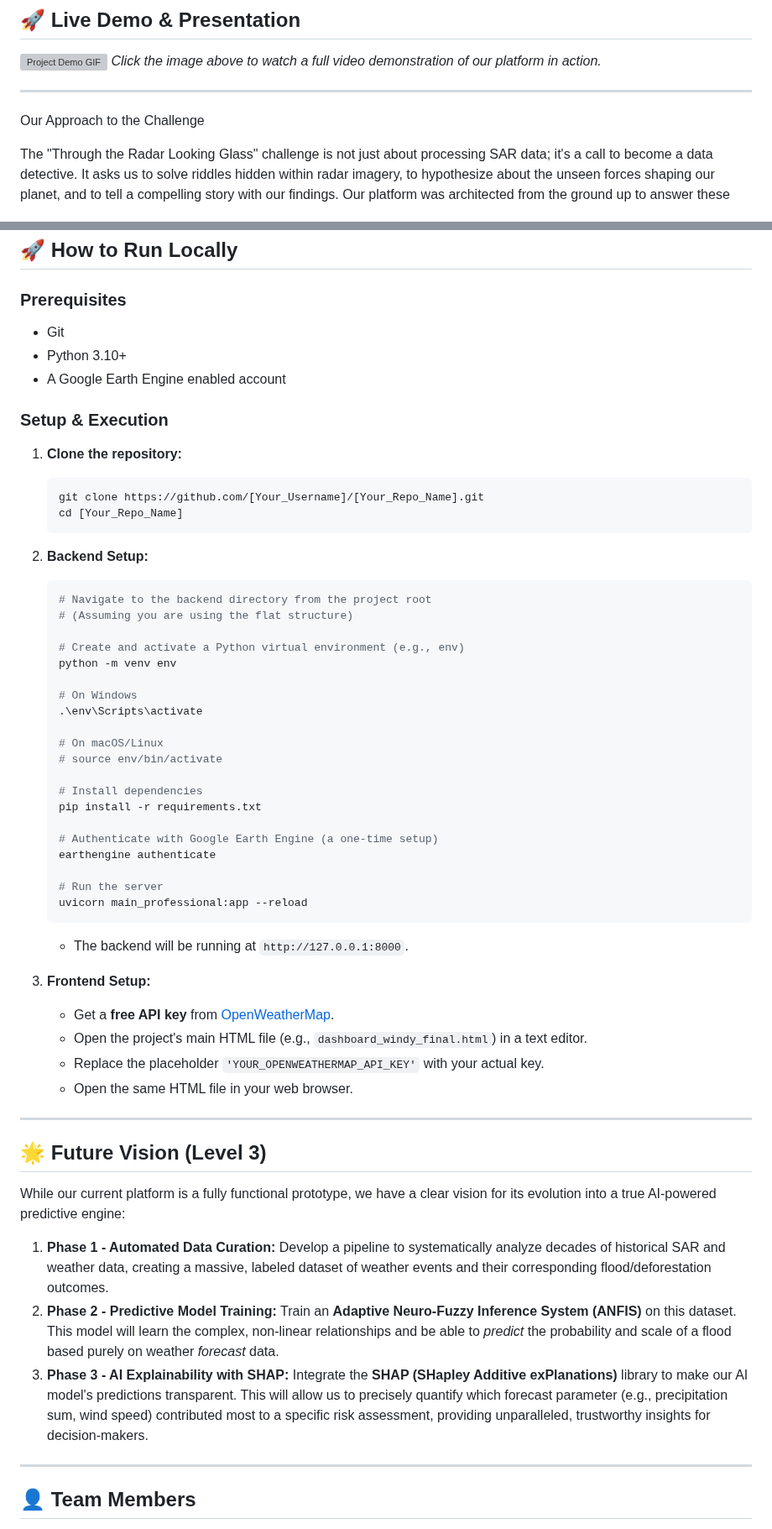
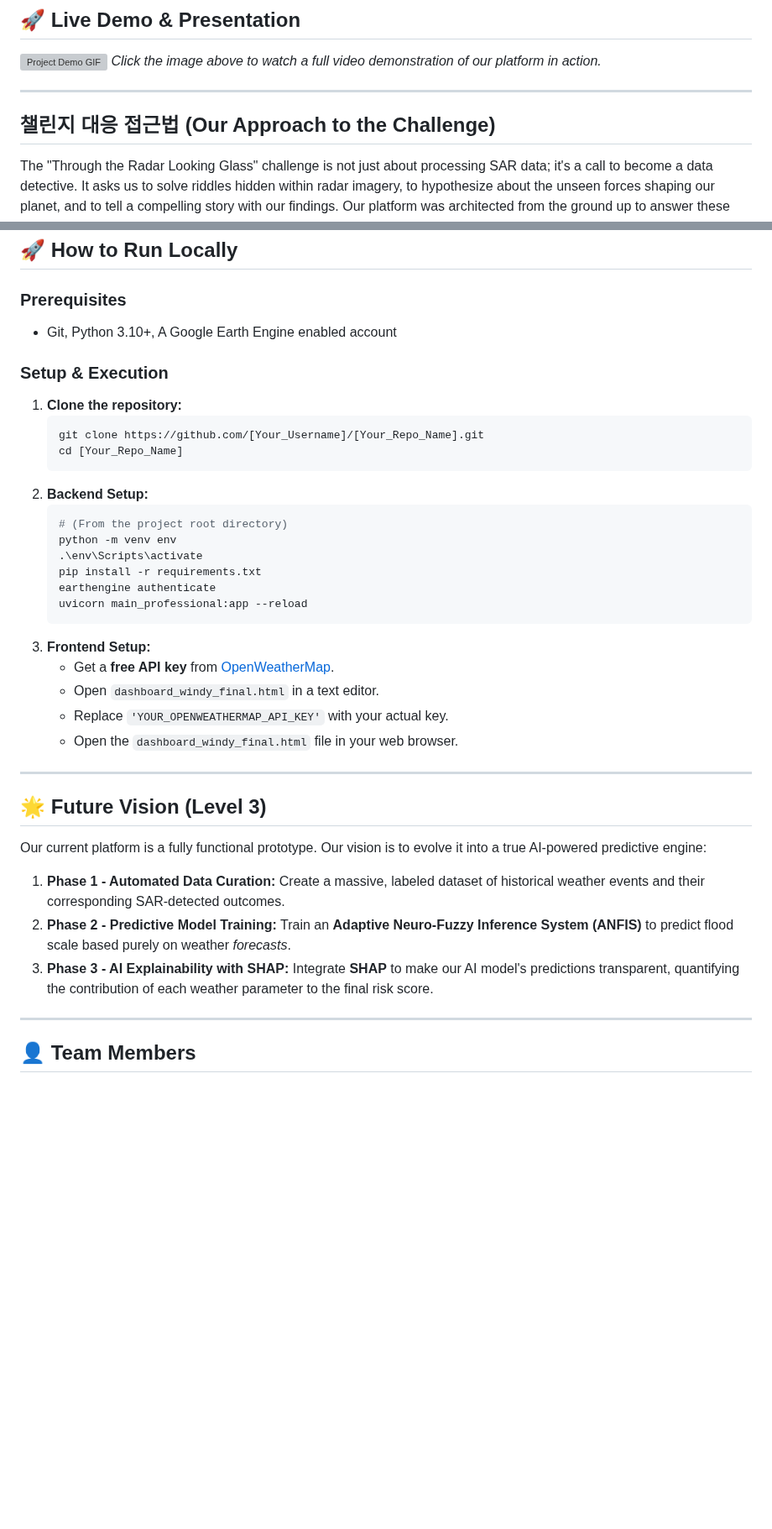
Before and after one commit to Siew22/Sarawak-SAR-Risk-Explorer, a Markdown page: README.md, 2 parts joined by grey strips. Shown at 84% size. Drawn GitHub-style; blank space fills up the shorter version; grey boxes are pictures that could not be loaded.

````diff
--- a/README.md
+++ b/README.md
@@ -17,7 +17,7 @@ This project is a submission for the **"Through the Radar Looking Glass: Reveali
 
 ---
 
-Our Approach to the Challenge
+## 챌린지 대응 접근법 (Our Approach to the Challenge)
 
 The "Through the Radar Looking Glass" challenge is not just about processing SAR data; it's a call to become a data detective. It asks us to solve riddles hidden within radar imagery, to hypothesize about the unseen forces shaping our planet, and to tell a compelling story with our findings. Our platform was architected from the ground up to answer these core questions.
 
@@ -94,9 +61,7 @@ Our system is designed with a modern, decoupled architecture for scalability and
 ## 🚀 How to Run Locally
 
 ### Prerequisites
-*   Git
-*   Python 3.10+
-*   A Google Earth Engine enabled account
+*   Git, Python 3.10+, A Google Earth Engine enabled account
 
 ### Setup & Execution
 1.  **Clone the repository:**
@@ -106,44 +71,27 @@ Our system is designed with a modern, decoupled architecture for scalability and
     ```
 2.  **Backend Setup:**
     ```bash
-    # Navigate to the backend directory from the project root
-    # (Assuming you are using the flat structure)
-
-    # Create and activate a Python virtual environment (e.g., env)
+    # (From the project root directory)
     python -m venv env
-
-    # On Windows
     .\env\Scripts\activate
-
-    # On macOS/Linux
-    # source env/bin/activate
-
-    # Install dependencies
     pip install -r requirements.txt
-
-    # Authenticate with Google Earth Engine (a one-time setup)
     earthengine authenticate
-
-    # Run the server
     uvicorn main_professional:app --reload
     ```
-    - The backend will be running at `http://127.0.0.1:8000`.
-
 3.  **Frontend Setup:**
     *   Get a **free API key** from [OpenWeatherMap](https://openweathermap.org/appid).
-    *   Open the project's main HTML file (e.g., `dashboard_windy_final.html`) in a text editor.
-    *   Replace the placeholder `'YOUR_OPENWEATHERMAP_API_KEY'` with your actual key.
-    *   Open the same HTML file in your web browser.
+    *   Open `dashboard_windy_final.html` in a text editor.
+    *   Replace `'YOUR_OPENWEATHERMAP_API_KEY'` with your actual key.
+    *   Open the `dashboard_windy_final.html` file in your web browser.
 
 ---
 
 ## 🌟 Future Vision (Level 3)
 
-While our current platform is a fully functional prototype, we have a clear vision for its evolution into a true AI-powered predictive engine:
-
-1.  **Phase 1 - Automated Data Curation:** Develop a pipeline to systematically analyze decades of historical SAR and weather data, creating a massive, labeled dataset of weather events and their corresponding flood/deforestation outcomes.
-2.  **Phase 2 - Predictive Model Training:** Train an **Adaptive Neuro-Fuzzy Inference System (ANFIS)** on this dataset. This model will learn the complex, non-linear relationships and be able to *predict* the probability and scale of a flood based purely on weather *forecast* data.
-3.  **Phase 3 - AI Explainability with SHAP:** Integrate the **SHAP (SHapley Additive exPlanations)** library to make our AI model's predictions transparent. This will allow us to precisely quantify which forecast parameter (e.g., precipitation sum, wind speed) contributed most to a specific risk assessment, providing unparalleled, trustworthy insights for decision-makers.
+Our current platform is a fully functional prototype. Our vision is to evolve it into a true AI-powered predictive engine:
+1.  **Phase 1 - Automated Data Curation:** Create a massive, labeled dataset of historical weather events and their corresponding SAR-detected outcomes.
+2.  **Phase 2 - Predictive Model Training:** Train an **Adaptive Neuro-Fuzzy Inference System (ANFIS)** to predict flood scale based purely on weather *forecasts*.
+3.  **Phase 3 - AI Explainability with SHAP:** Integrate **SHAP** to make our AI model's predictions transparent, quantifying the contribution of each weather parameter to the final risk score.
 
 ---
 
````
Also changed, not shown: other parts of README.md (+9 -42 lines).
